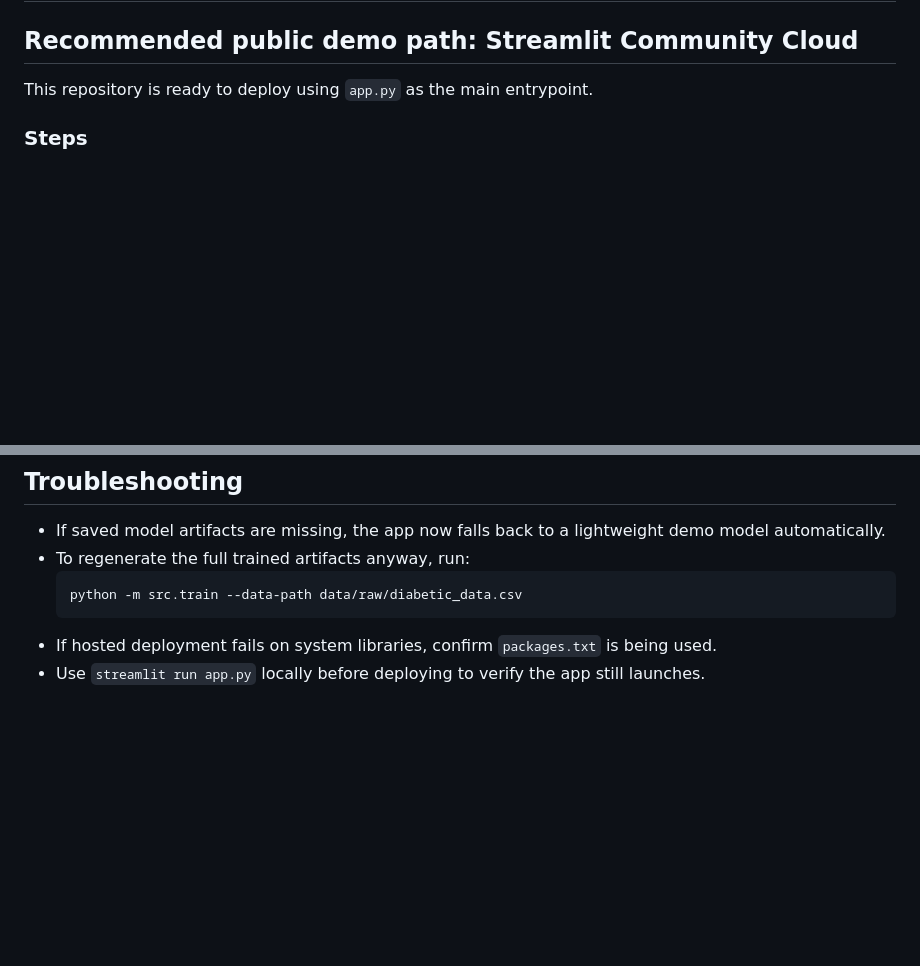
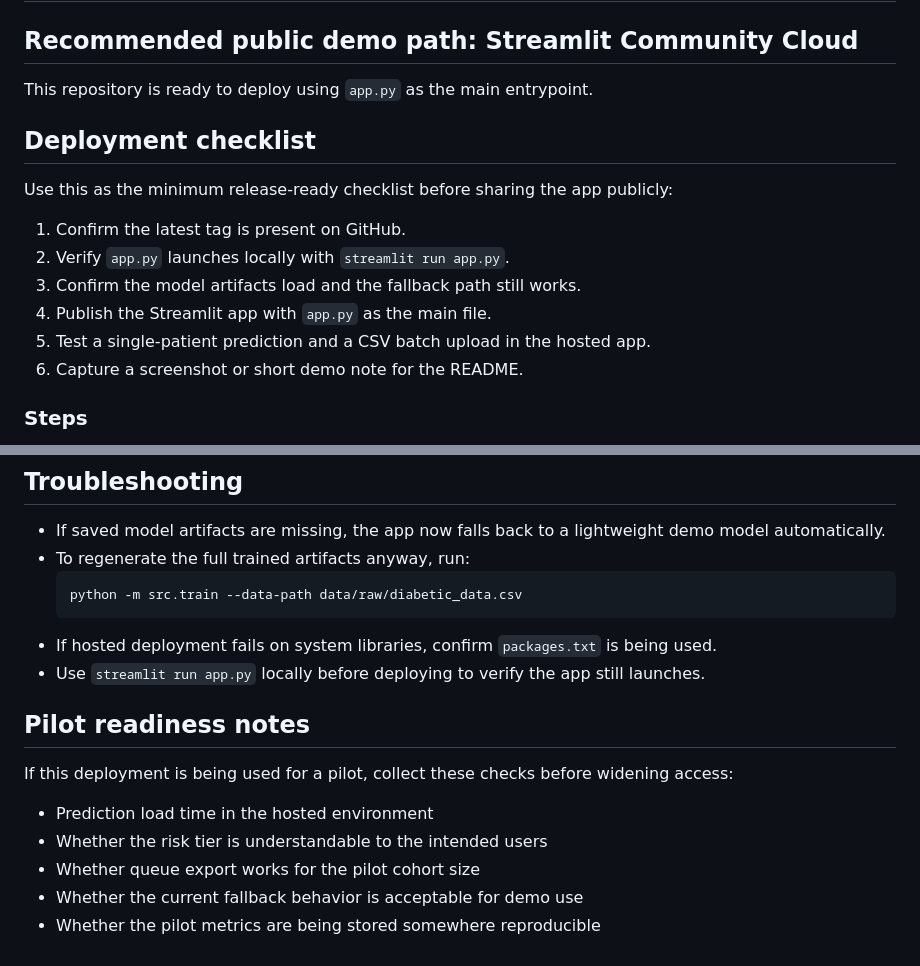
Before and after one commit to admossie/clinical-prioritization-ai, a Markdown page: DEPLOYMENT.md, 2 parts joined by grey strips. Rendered like a GitHub page; blank space fills up the shorter version.

````diff
--- a/DEPLOYMENT.md
+++ b/DEPLOYMENT.md
@@ -3,6 +3,17 @@
 ## Recommended public demo path: Streamlit Community Cloud
 
 This repository is ready to deploy using `app.py` as the main entrypoint.
+
+## Deployment checklist
+
+Use this as the minimum release-ready checklist before sharing the app publicly:
+
+1. Confirm the latest tag is present on GitHub.
+2. Verify `app.py` launches locally with `streamlit run app.py`.
+3. Confirm the model artifacts load and the fallback path still works.
+4. Publish the Streamlit app with `app.py` as the main file.
+5. Test a single-patient prediction and a CSV batch upload in the hosted app.
+6. Capture a screenshot or short demo note for the README.
 
 ### Steps
 1. Push the repository to GitHub.
@@ -49,3 +60,13 @@ This launches:
   ```
 - If hosted deployment fails on system libraries, confirm `packages.txt` is being used.
 - Use `streamlit run app.py` locally before deploying to verify the app still launches.
+
+## Pilot readiness notes
+
+If this deployment is being used for a pilot, collect these checks before widening access:
+
+- Prediction load time in the hosted environment
+- Whether the risk tier is understandable to the intended users
+- Whether queue export works for the pilot cohort size
+- Whether the current fallback behavior is acceptable for demo use
+- Whether the pilot metrics are being stored somewhere reproducible
````
Also changed, not shown: CHANGELOG.md (+4 -0 lines), README.md (+42 -0 lines), docs/01_risk_prediction.png, docs/02_triage_dashboard.png, docs/03_explainability.png, docs/04_queue_export.png, 2 other files.
